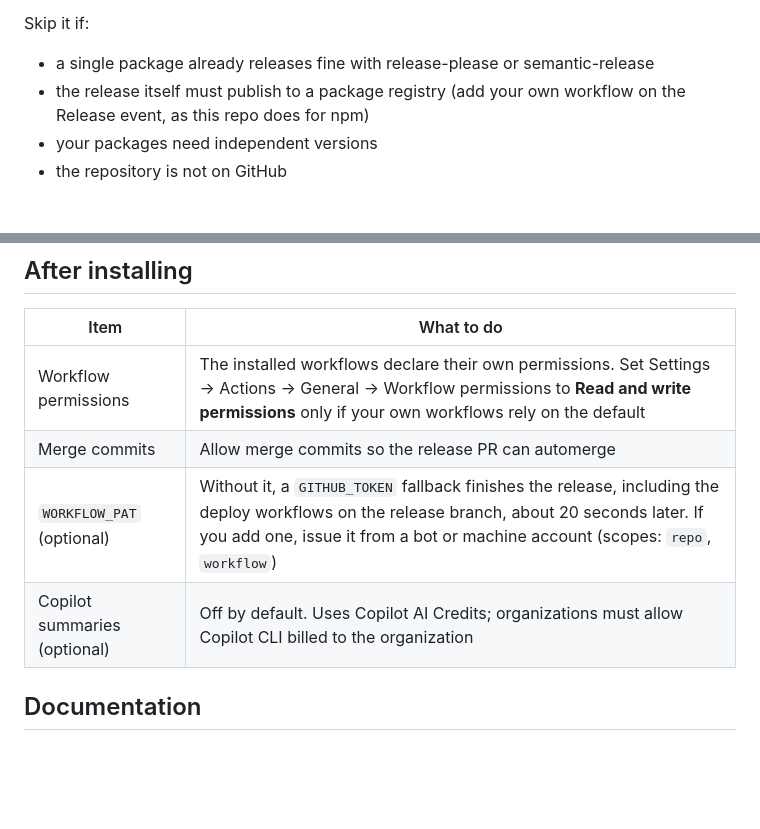
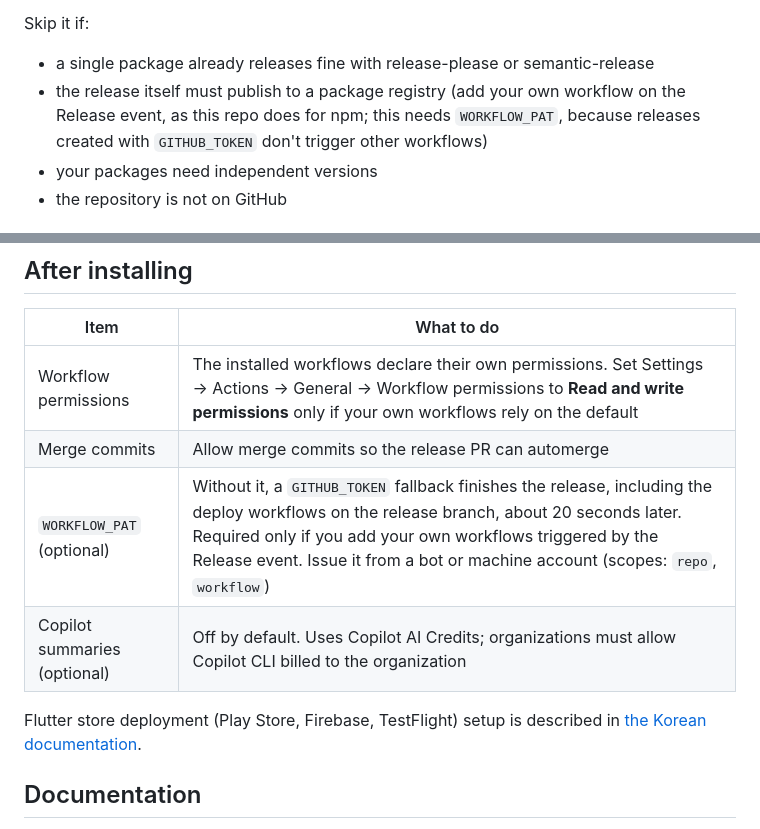
Before and after one commit to Twin-Fang/project-auto-wizard, a Markdown page: README.md, 2 parts joined by grey strips. Rendered like a GitHub page; blank space fills up the shorter version.

Commit message:
docs: 옛 버전 doctor 링크용 앵커 유지와 Release 이벤트 워크플로우의 PAT 필요 안내 추가 (#257)

```diff
--- a/README.md
+++ b/README.md
@@ -114,7 +114,7 @@ Use it if:
 Skip it if:
 
 - a single package already releases fine with release-please or semantic-release
-- the release itself must publish to a package registry (add your own workflow on the Release event, as this repo does for npm)
+- the release itself must publish to a package registry (add your own workflow on the Release event, as this repo does for npm; this needs `WORKFLOW_PAT`, because releases created with `GITHUB_TOKEN` don't trigger other workflows)
 - your packages need independent versions
 - the repository is not on GitHub
 
@@ -139,8 +139,12 @@ Several types can live in one repo (`--type spring,react`), and monorepo subfold
 |---|---|
 | Workflow permissions | The installed workflows declare their own permissions. Set Settings → Actions → General → Workflow permissions to **Read and write permissions** only if your own workflows rely on the default |
 | Merge commits | Allow merge commits so the release PR can automerge |
-| `WORKFLOW_PAT` (optional) | Without it, a `GITHUB_TOKEN` fallback finishes the release, including the deploy workflows on the release branch, about 20 seconds later. If you add one, issue it from a bot or machine account (scopes: `repo`, `workflow`) |
+| `WORKFLOW_PAT` (optional) | Without it, a `GITHUB_TOKEN` fallback finishes the release, including the deploy workflows on the release branch, about 20 seconds later. Required only if you add your own workflows triggered by the Release event. Issue it from a bot or machine account (scopes: `repo`, `workflow`) |
 | Copilot summaries (optional) | Off by default. Uses Copilot AI Credits; organizations must allow Copilot CLI billed to the organization |
+
+<a id="flutter-store"></a>
+
+Flutter store deployment (Play Store, Firebase, TestFlight) setup is described in [the Korean documentation](README.ko.md#flutter-store).
 
 ## Documentation
 
```
